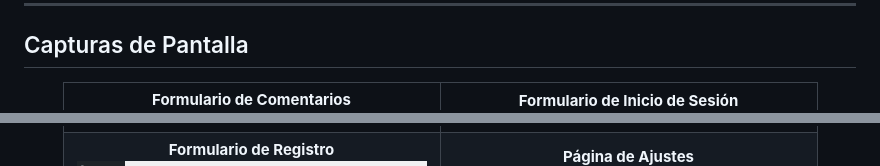
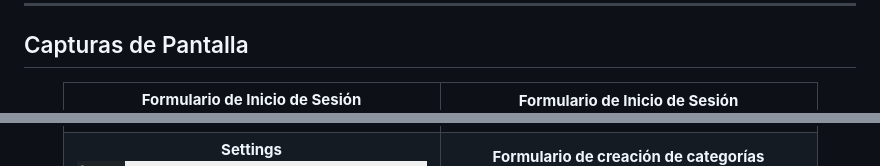
Before and after one commit to soyunomas/Secure-Image-Sequence-CAPTCHA, a Markdown page: README.md, 2 parts joined by grey strips. Rendered like a GitHub page.

```diff
--- a/README.md
+++ b/README.md
@@ -115,7 +115,7 @@ No. Los mensajes de error predeterminados de WordPress ("Contraseña incorrecta"
 <table>
   <tr>
     <td align="center">
-      <b>Formulario de Comentarios</b><br>
+      <b>Formulario de Inicio de Sesión</b><br>
       <img src="images/screenshot-1.png" alt="CAPTCHA en Comentarios" width="350">
     </td>
     <td align="center">
@@ -125,11 +125,11 @@ No. Los mensajes de error predeterminados de WordPress ("Contraseña incorrecta"
   </tr>
   <tr>
     <td align="center">
-      <b>Formulario de Registro</b><br>
+      <b>Settings</b><br>
       <img src="images/screenshot-3.png" alt="CAPTCHA en Registro" width="350">
     </td>
     <td align="center">
-      <b>Página de Ajustes</b><br>
+      <b>Formulario de creación de categorías</b><br>
       <img src="images/screenshot-4.png" alt="Página de Ajustes del Plugin" width="350">
     </td>
   </tr>
```
